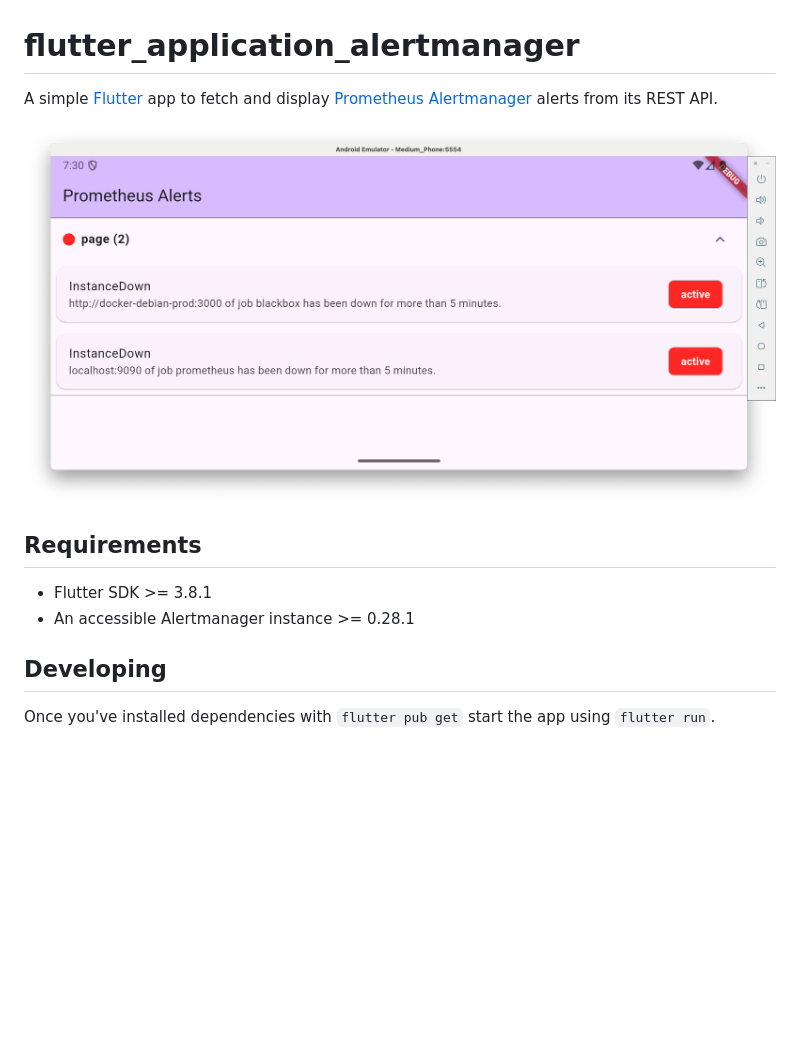
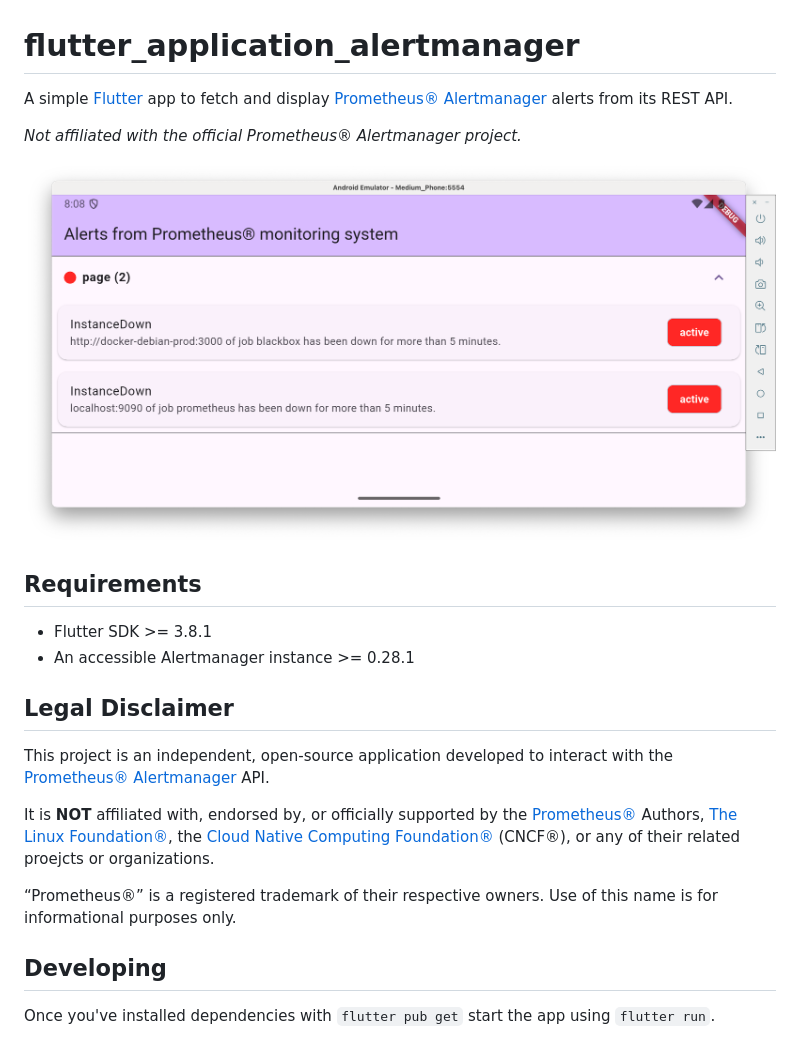
Before and after one commit to florianbussmann/flutter_application_alertmanager, a Markdown page: README.md, the part around the change. GitHub-like rendering; pictures changed too: docs/images/landscape.png; blank space fills up the shorter version.

Commit message:
docs: legal disclaimer

```diff
--- a/README.md
+++ b/README.md
@@ -1,12 +1,23 @@
 # flutter_application_alertmanager
 
-A simple [Flutter](https://flutter.dev/) app to fetch and display [Prometheus Alertmanager](https://prometheus.io/docs/alerting/alertmanager/) alerts from its REST API.
+A simple [Flutter](https://flutter.dev/) app to fetch and display [Prometheus® Alertmanager](https://prometheus.io/docs/alerting/alertmanager/) alerts from its REST API.
+
+*Not affiliated with the official Prometheus® Alertmanager project.*
 
 ![Alert overview landscape](docs/images/landscape.png)
 
 ## Requirements
+
 - Flutter SDK >= 3.8.1
 - An accessible Alertmanager instance >= 0.28.1
+
+## Legal Disclaimer
+
+This project is an independent, open-source application developed to interact with the [Prometheus® Alertmanager](https://prometheus.io/docs/alerting/alertmanager/) API.
+
+It is **NOT** affiliated with, endorsed by, or officially supported by the [Prometheus®](https://prometheus.io/) Authors, [The Linux Foundation®](https://training.linuxfoundation.org/training/monitoring-systems-and-services-with-prometheus-lfs241/), the [Cloud Native Computing Foundation®](https://www.cncf.io/projects/prometheus/) (CNCF®), or any of their related proejcts or organizations.
+
+“Prometheus®” is a registered trademark of their respective owners. Use of this name is for informational purposes only.
 
 ## Developing
 
```
Also changed, not shown: 1 other file.
